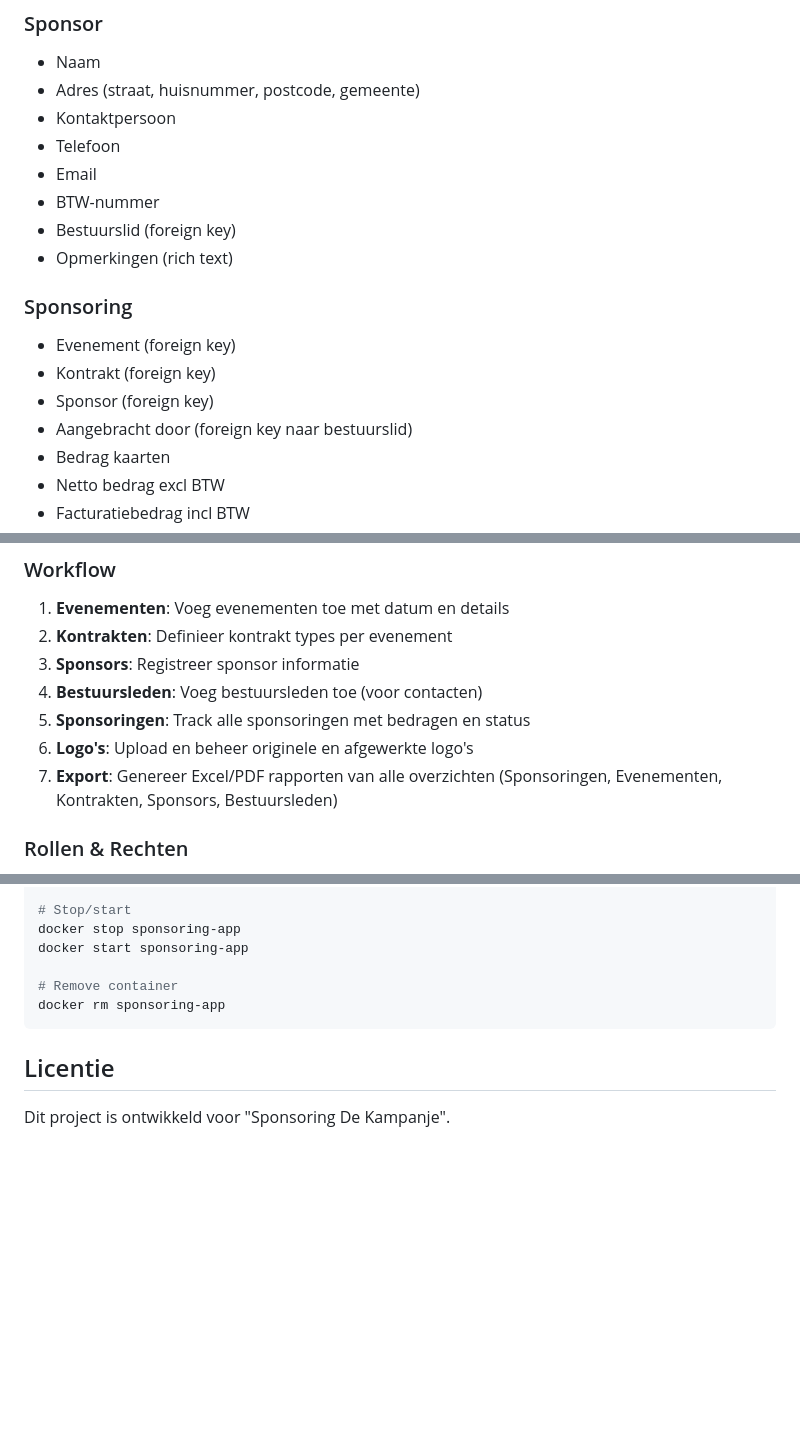
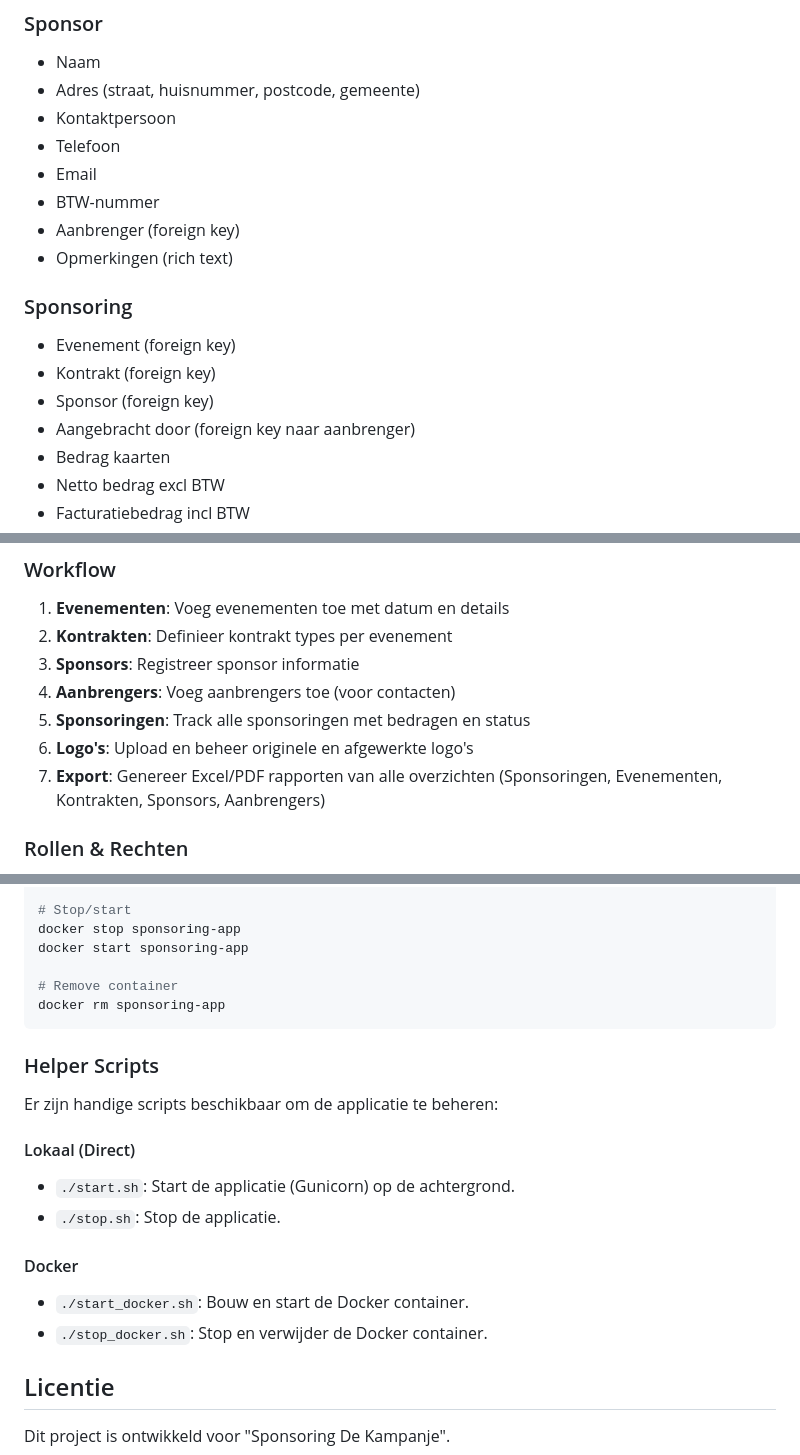
Before and after one commit to mark-vandenbroeck/sponsoring-kampanje, a Markdown page: README.md, 3 parts joined by grey strips. Drawn GitHub-style; blank space fills up the shorter version.

Commit message:
Update README with new terminology and helper scripts

````diff
--- a/README.md
+++ b/README.md
@@ -659,14 +659,14 @@ cp backup/sponsoring-20240101.db instance/sponsoring.db
 - Telefoon
 - Email
 - BTW-nummer
-- Bestuurslid (foreign key)
+- Aanbrenger (foreign key)
 - Opmerkingen (rich text)
 
 ### Sponsoring
 - Evenement (foreign key)
 - Kontrakt (foreign key)
 - Sponsor (foreign key)
-- Aangebracht door (foreign key naar bestuurslid)
+- Aangebracht door (foreign key naar aanbrenger)
 - Bedrag kaarten
 - Netto bedrag excl BTW
 - Facturatiebedrag incl BTW
@@ -724,10 +724,10 @@ cp backup/sponsoring-20240101.db instance/sponsoring.db
 1. **Evenementen**: Voeg evenementen toe met datum en details
 2. **Kontrakten**: Definieer kontrakt types per evenement
 3. **Sponsors**: Registreer sponsor informatie
-4. **Bestuursleden**: Voeg bestuursleden toe (voor contacten)
+4. **Aanbrengers**: Voeg aanbrengers toe (voor contacten)
 5. **Sponsoringen**: Track alle sponsoringen met bedragen en status
 6. **Logo's**: Upload en beheer originele en afgewerkte logo's
-7. **Export**: Genereer Excel/PDF rapporten van alle overzichten (Sponsoringen, Evenementen, Kontrakten, Sponsors, Bestuursleden)
+7. **Export**: Genereer Excel/PDF rapporten van alle overzichten (Sponsoringen, Evenementen, Kontrakten, Sponsors, Aanbrengers)
 
 ### Rollen & Rechten
 - **Beheerder**: Volledige toegang + gebruikersbeheer + verwijderen
@@ -918,6 +918,18 @@ docker start sponsoring-app
 docker rm sponsoring-app
 ```
 
+### Helper Scripts
+
+Er zijn handige scripts beschikbaar om de applicatie te beheren:
+
+#### Lokaal (Direct)
+- `./start.sh`: Start de applicatie (Gunicorn) op de achtergrond.
+- `./stop.sh`: Stop de applicatie.
+
+#### Docker
+- `./start_docker.sh`: Bouw en start de Docker container.
+- `./stop_docker.sh`: Stop en verwijder de Docker container.
+
 ## Licentie
 
 Dit project is ontwikkeld voor "Sponsoring De Kampanje".
````
Also changed, not shown: other parts of README.md (+3 -3 lines).
